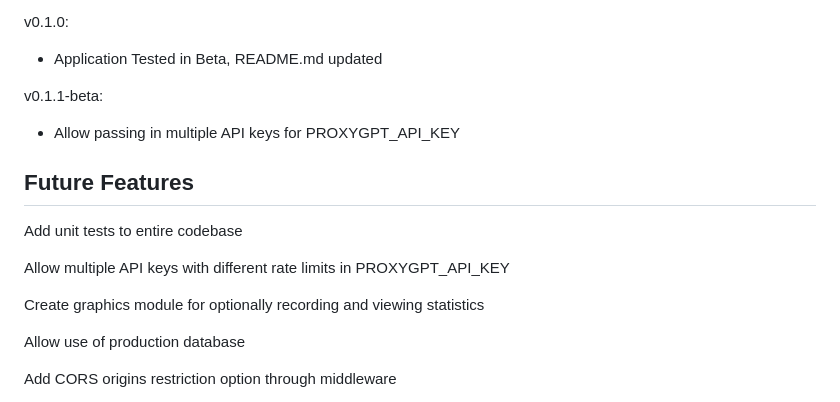
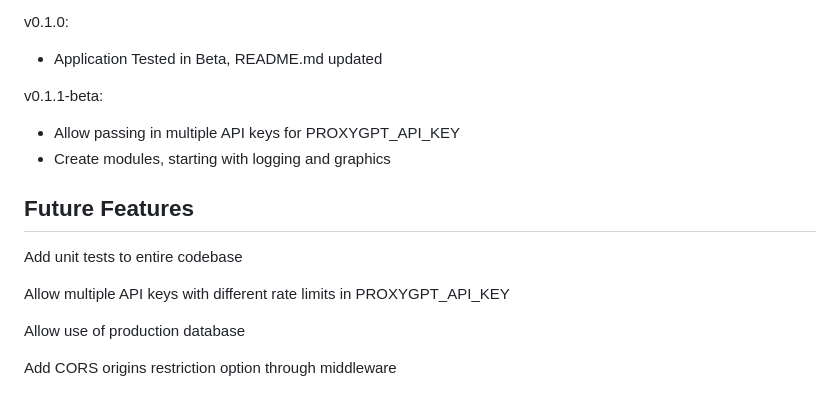
Before and after one commit to Bklieger/ProxyGPT, a Markdown page: README.md, the part around the change. Rendered like a GitHub page.

Commit message:
Update README.md based on new progress in v0.1.1.-beta

```diff
--- a/README.md
+++ b/README.md
@@ -136,14 +136,13 @@ v0.1.0:
 
 v0.1.1-beta:
 - Allow passing in multiple API keys for PROXYGPT_API_KEY
+- Create modules, starting with logging and graphics
 
 ## Future Features
 
 Add unit tests to entire codebase
 
 Allow multiple API keys with different rate limits in PROXYGPT_API_KEY
-
-Create graphics module for optionally recording and viewing statistics
 
 Allow use of production database
 
```
